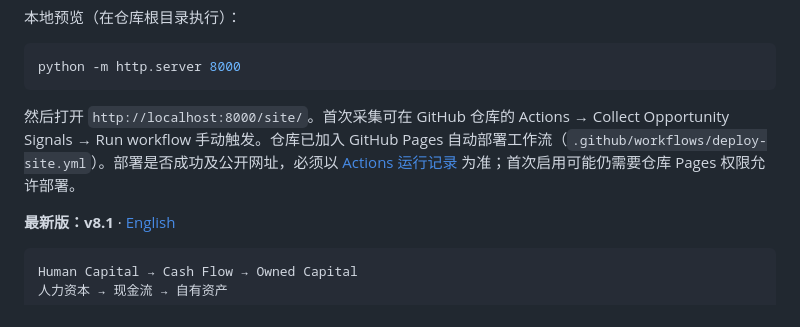
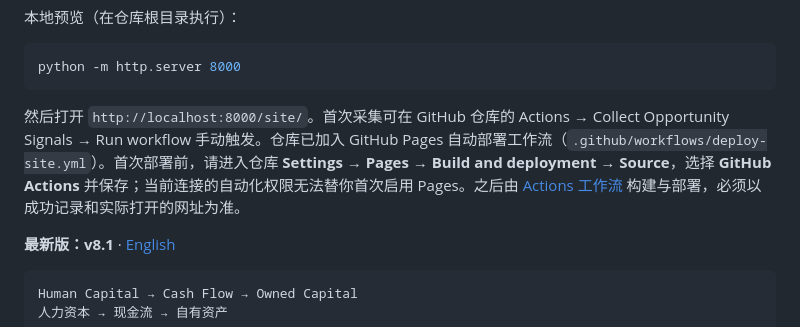
Before and after one commit to jupiterx0910/finding-mobility-opportunities, a Markdown page: README.zh-CN.md, the part around the change. Rendered like a GitHub page.

Commit message:
docs: document one-time GitHub Pages enablement

````diff
--- a/README.zh-CN.md
+++ b/README.zh-CN.md
@@ -19,7 +19,7 @@
 python -m http.server 8000
 ```
 
-然后打开 `http://localhost:8000/site/`。首次采集可在 GitHub 仓库的 Actions → Collect Opportunity Signals → Run workflow 手动触发。仓库已加入 GitHub Pages 自动部署工作流（`.github/workflows/deploy-site.yml`）。部署是否成功及公开网址，必须以 [Actions 运行记录](https://github.com/jupiterx0910/finding-mobility-opportunities/actions) 为准；首次启用可能仍需要仓库 Pages 权限允许部署。
+然后打开 `http://localhost:8000/site/`。首次采集可在 GitHub 仓库的 Actions → Collect Opportunity Signals → Run workflow 手动触发。仓库已加入 GitHub Pages 自动部署工作流（`.github/workflows/deploy-site.yml`）。首次部署前，请进入仓库 **Settings → Pages → Build and deployment → Source**，选择 **GitHub Actions** 并保存；当前连接的自动化权限无法替你首次启用 Pages。之后由 [Actions 工作流](https://github.com/jupiterx0910/finding-mobility-opportunities/actions) 构建与部署，必须以成功记录和实际打开的网址为准。
 
 
 **最新版：v8.1** · [English](README.md)
````
